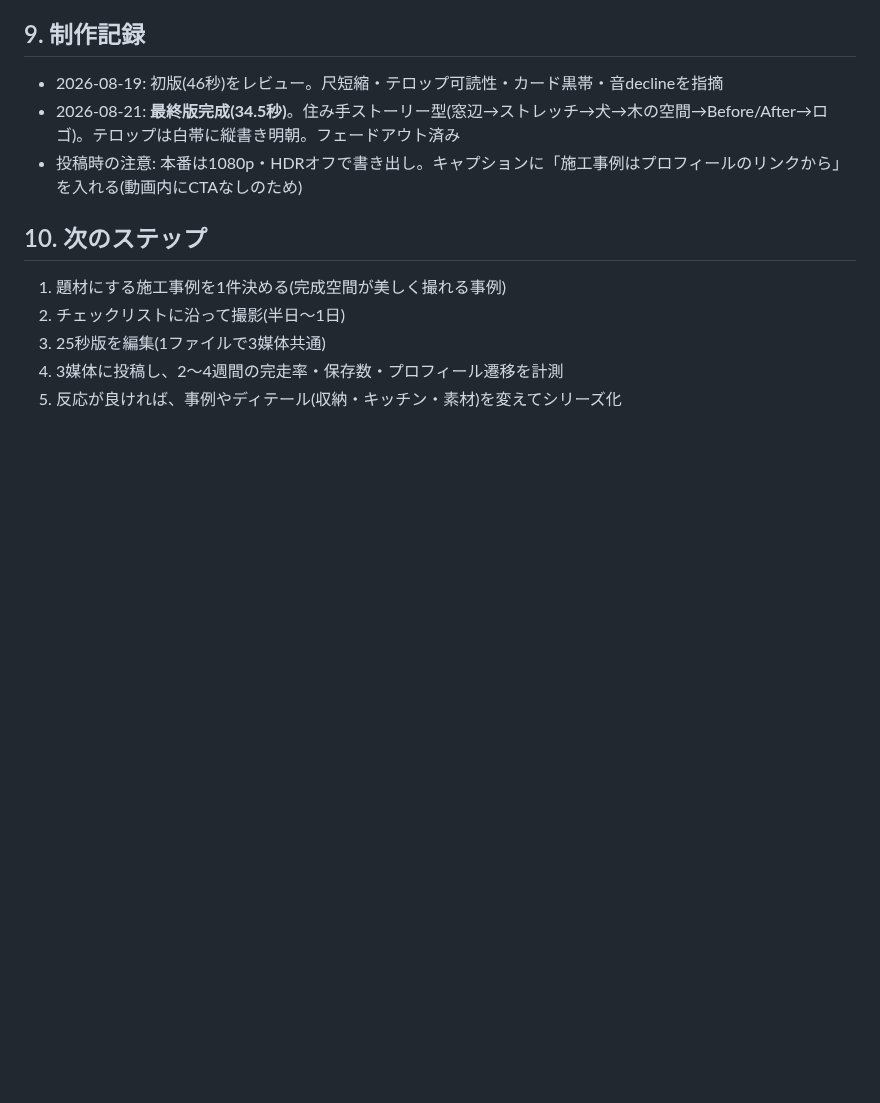
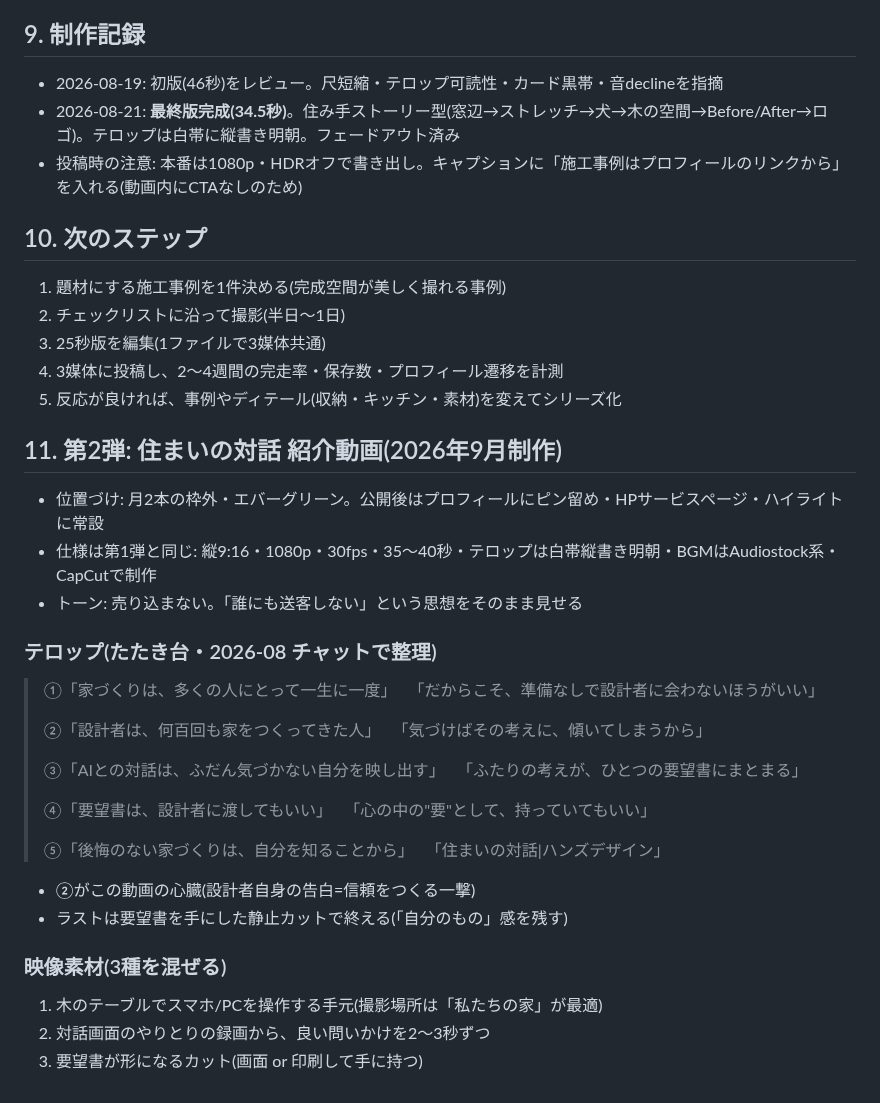
Before and after one commit to handsadesign/HD-schedule-planner, a Markdown page: SANDBOX/プロモーションビデオ企画書.md, the part around the change. Drawn GitHub-style; blank space fills up the shorter version.

Commit message:
住まいの対話動画を9月制作タスクに追加(企画書§11にテロップたたき台と素材計画を記録)
Co-Authored-By: Claude Fable 5 <noreply@anthropic.com>
Claude-Session: https://claude.ai/code/session_01RP5zoGXPtUaB64C7DrsuwQ

```diff
--- a/SANDBOX/プロモーションビデオ企画書.md
+++ b/SANDBOX/プロモーションビデオ企画書.md
@@ -141,3 +141,35 @@
 3. 25秒版を編集(1ファイルで3媒体共通)
 4. 3媒体に投稿し、2〜4週間の完走率・保存数・プロフィール遷移を計測
 5. 反応が良ければ、事例やディテール(収納・キッチン・素材)を変えてシリーズ化
+
+## 11. 第2弾: 住まいの対話 紹介動画(2026年9月制作)
+
+- 位置づけ: 月2本の枠外・エバーグリーン。公開後はプロフィールにピン留め・HPサービスページ・ハイライトに常設
+- 仕様は第1弾と同じ: 縦9:16・1080p・30fps・35〜40秒・テロップは白帯縦書き明朝・BGMはAudiostock系・CapCutで制作
+- トーン: 売り込まない。「誰にも送客しない」という思想をそのまま見せる
+
+### テロップ(たたき台・2026-08 チャットで整理)
+
+> ①「家づくりは、多くの人にとって一生に一度」
+> 　「だからこそ、準備なしで設計者に会わないほうがいい」
+>
+> ②「設計者は、何百回も家をつくってきた人」
+> 　「気づけばその考えに、傾いてしまうから」
+>
+> ③「AIとの対話は、ふだん気づかない自分を映し出す」
+> 　「ふたりの考えが、ひとつの要望書にまとまる」
+>
+> ④「要望書は、設計者に渡してもいい」
+> 　「心の中の"要"として、持っていてもいい」
+>
+> ⑤「後悔のない家づくりは、自分を知ることから」
+> 　「住まいの対話|ハンズデザイン」
+
+- ②がこの動画の心臓(設計者自身の告白=信頼をつくる一撃)
+- ラストは要望書を手にした静止カットで終える(「自分のもの」感を残す)
+
+### 映像素材(3種を混ぜる)
+
+1. 木のテーブルでスマホ/PCを操作する手元(撮影場所は「私たちの家」が最適)
+2. 対話画面のやりとりの録画から、良い問いかけを2〜3秒ずつ
+3. 要望書が形になるカット(画面 or 印刷して手に持つ)
```
Also changed, not shown: SANDBOX/プロモーション全体戦略書.md (+2 -2 lines).
